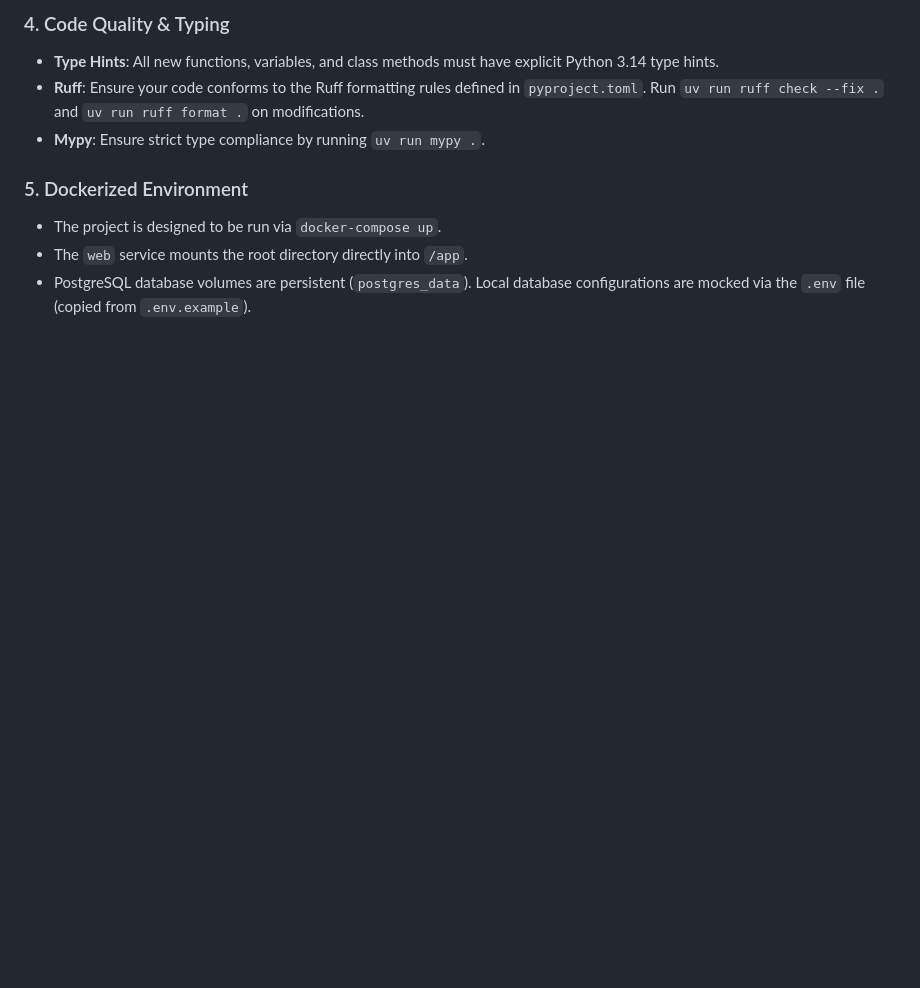
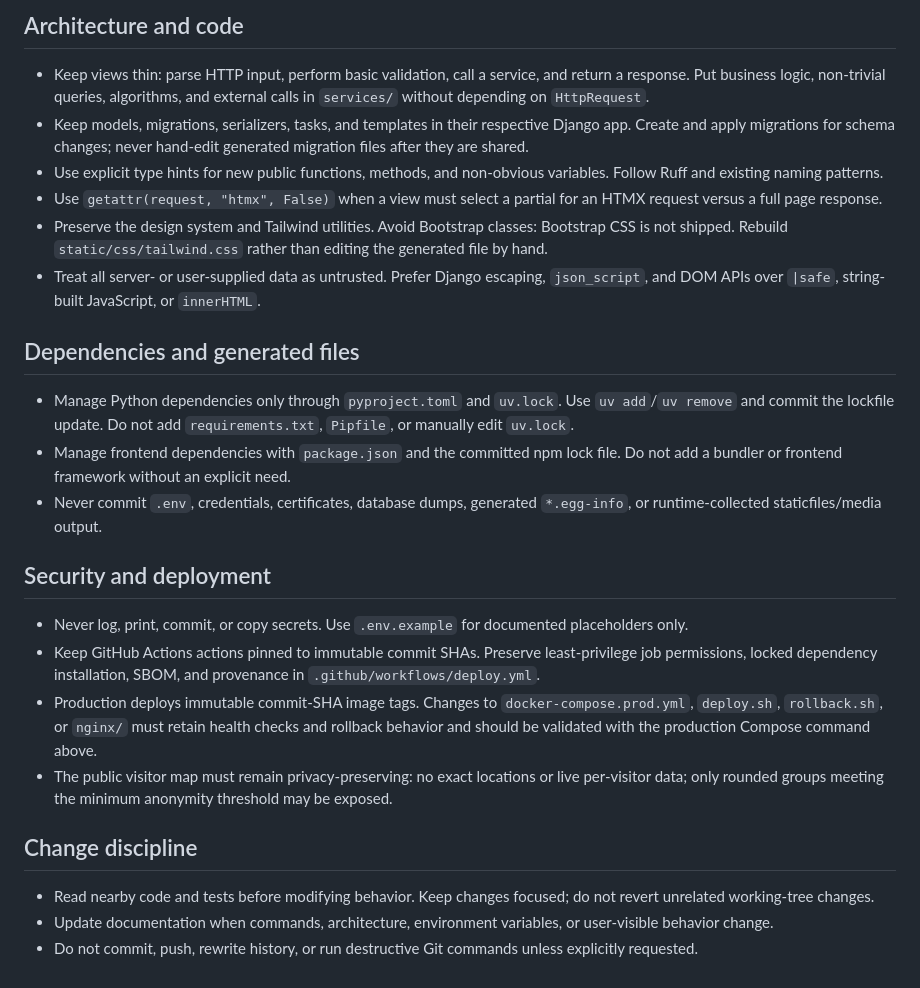
Before and after one commit to mkofoed/homepage, a Markdown page: AGENTS.md, the part around one of its changes. GitHub-like rendering; blank space fills up the shorter version.

```diff
--- a/AGENTS.md
+++ b/AGENTS.md
@@ -61,10 +44,53 @@ When modifying or extending this codebase, adhere to the following rules:
 
-### 4. Code Quality & Typing
-- **Type Hints**: All new functions, variables, and class methods must have explicit Python 3.14 type hints.
-- **Ruff**: Ensure your code conforms to the Ruff formatting rules defined in `pyproject.toml`. Run `uv run ruff check --fix .` and `uv run ruff format .` on modifications.
-- **Mypy**: Ensure strict type compliance by running `uv run mypy .`.
+## Architecture and code
 
-### 5. Dockerized Environment
-- The project is designed to be run via `docker-compose up`.
-- The `web` service mounts the root directory directly into `/app`.
-- PostgreSQL database volumes are persistent (`postgres_data`). Local database configurations are mocked via the `.env` file (copied from `.env.example`).
+- Keep views thin: parse HTTP input, perform basic validation, call a service,
+  and return a response. Put business logic, non-trivial queries, algorithms,
+  and external calls in `services/` without depending on `HttpRequest`.
+- Keep models, migrations, serializers, tasks, and templates in their
+  respective Django app. Create and apply migrations for schema changes; never
+  hand-edit generated migration files after they are shared.
+- Use explicit type hints for new public functions, methods, and non-obvious
+  variables. Follow Ruff and existing naming patterns.
+- Use `getattr(request, "htmx", False)` when a view must select a partial for
+  an HTMX request versus a full page response.
+- Preserve the design system and Tailwind utilities. Avoid Bootstrap classes:
+  Bootstrap CSS is not shipped. Rebuild `static/css/tailwind.css` rather than
+  editing the generated file by hand.
+- Treat all server- or user-supplied data as untrusted. Prefer Django escaping,
+  `json_script`, and DOM APIs over `|safe`, string-built JavaScript, or
+  `innerHTML`.
+
+## Dependencies and generated files
+
+- Manage Python dependencies only through `pyproject.toml` and `uv.lock`.
+  Use `uv add`/`uv remove` and commit the lockfile update. Do not add
+  `requirements.txt`, `Pipfile`, or manually edit `uv.lock`.
+- Manage frontend dependencies with `package.json` and the committed npm lock
+  file. Do not add a bundler or frontend framework without an explicit need.
+- Never commit `.env`, credentials, certificates, database dumps, generated
+  `*.egg-info`, or runtime-collected staticfiles/media output.
+
+## Security and deployment
+
+- Never log, print, commit, or copy secrets. Use `.env.example` for documented
+  placeholders only.
+- Keep GitHub Actions actions pinned to immutable commit SHAs. Preserve
+  least-privilege job permissions, locked dependency installation, SBOM, and
+  provenance in `.github/workflows/deploy.yml`.
+- Production deploys immutable commit-SHA image tags. Changes to
+  `docker-compose.prod.yml`, `deploy.sh`, `rollback.sh`, or `nginx/` must
+  retain health checks and rollback behavior and should be validated with the
+  production Compose command above.
+- The public visitor map must remain privacy-preserving: no exact locations or
+  live per-visitor data; only rounded groups meeting the minimum anonymity
+  threshold may be exposed.
+
+## Change discipline
+
+- Read nearby code and tests before modifying behavior. Keep changes focused;
+  do not revert unrelated working-tree changes.
+- Update documentation when commands, architecture, environment variables, or
+  user-visible behavior change.
+- Do not commit, push, rewrite history, or run destructive Git commands unless
+  explicitly requested.
```
Also changed, not shown: other parts of AGENTS.md (+31 -48 lines).
